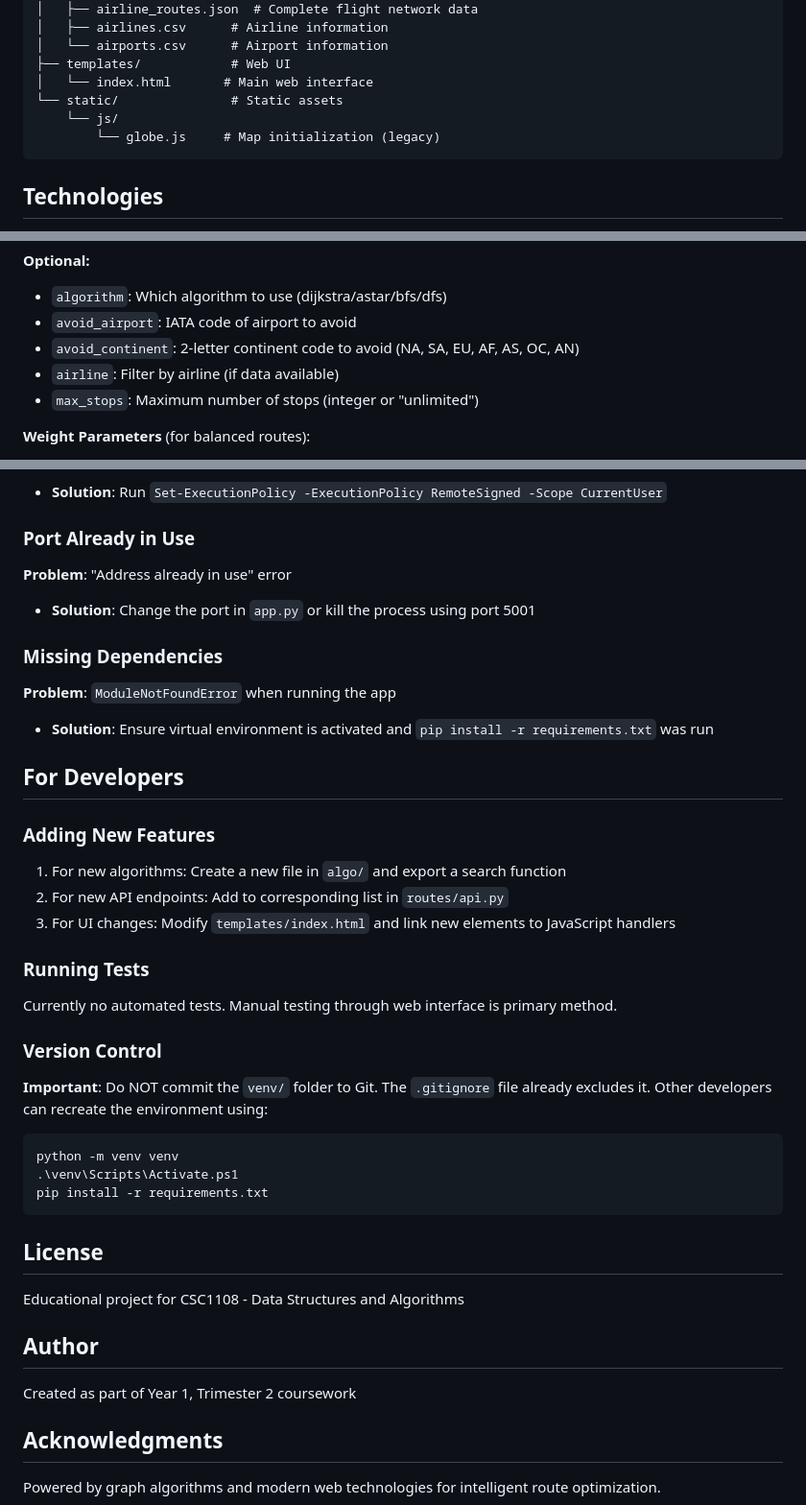
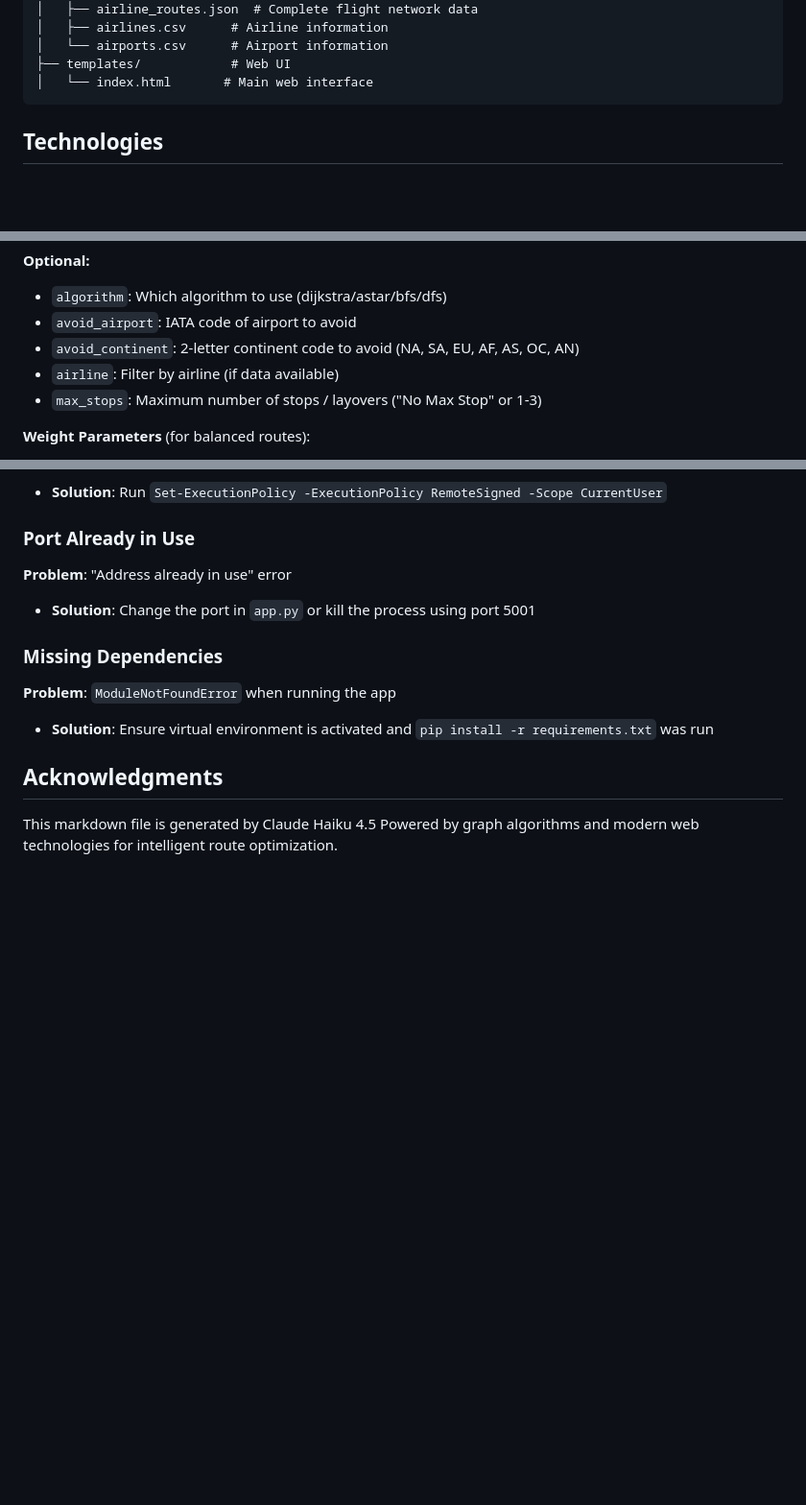
Before and after one commit to LuongHaoWen2/CSC1108_DSA_PROJECT, a Markdown page: Flight-Routes/README.md, 3 parts joined by grey strips. Shown at 96% size. Rendered like a GitHub page; blank space fills up the shorter version.

````diff
--- a/Flight-Routes/README.md
+++ b/Flight-Routes/README.md
@@ -45,9 +44,6 @@ Flight-Routes/
 │   └── airports.csv      # Airport information
 ├── templates/            # Web UI
 │   └── index.html       # Main web interface
-└── static/               # Static assets
-    └── js/
-        └── globe.js     # Map initialization (legacy)
 ```
 
 ## Technologies
@@ -162,7 +158,7 @@ All endpoints expect GET requests with the following common parameters:
 - `avoid_airport`: IATA code of airport to avoid
 - `avoid_continent`: 2-letter continent code to avoid (NA, SA, EU, AF, AS, OC, AN)
 - `airline`: Filter by airline (if data available)
-- `max_stops`: Maximum number of stops (integer or "unlimited")
+- `max_stops`: Maximum number of stops / layovers ("No Max Stop" or 1-3)
 
 **Weight Parameters** (for balanced routes):
 - `w_dist`: Distance weight (0-100)
@@ -236,35 +232,6 @@ Key settings in `config.py`:
 **Problem**: `ModuleNotFoundError` when running the app
 - **Solution**: Ensure virtual environment is activated and `pip install -r requirements.txt` was run
 
-## For Developers
-
-### Adding New Features
-
-1. For new algorithms: Create a new file in `algo/` and export a search function
-2. For new API endpoints: Add to corresponding list in `routes/api.py`
-3. For UI changes: Modify `templates/index.html` and link new elements to JavaScript handlers
-
-### Running Tests
-
-Currently no automated tests. Manual testing through web interface is primary method.
-
-### Version Control
-
-**Important**: Do NOT commit the `venv/` folder to Git. The `.gitignore` file already excludes it. Other developers can recreate the environment using:
-```
-python -m venv venv
-.\venv\Scripts\Activate.ps1
-pip install -r requirements.txt
-```
-
-## License
-
-Educational project for CSC1108 - Data Structures and Algorithms
-
-## Author
-
-Created as part of Year 1, Trimester 2 coursework
-
 ## Acknowledgments
-
+This markdown file is generated by Claude Haiku 4.5
 Powered by graph algorithms and modern web technologies for intelligent route optimization.
````
Also changed, not shown: other parts of Flight-Routes/README.md (+0 -1 lines).
